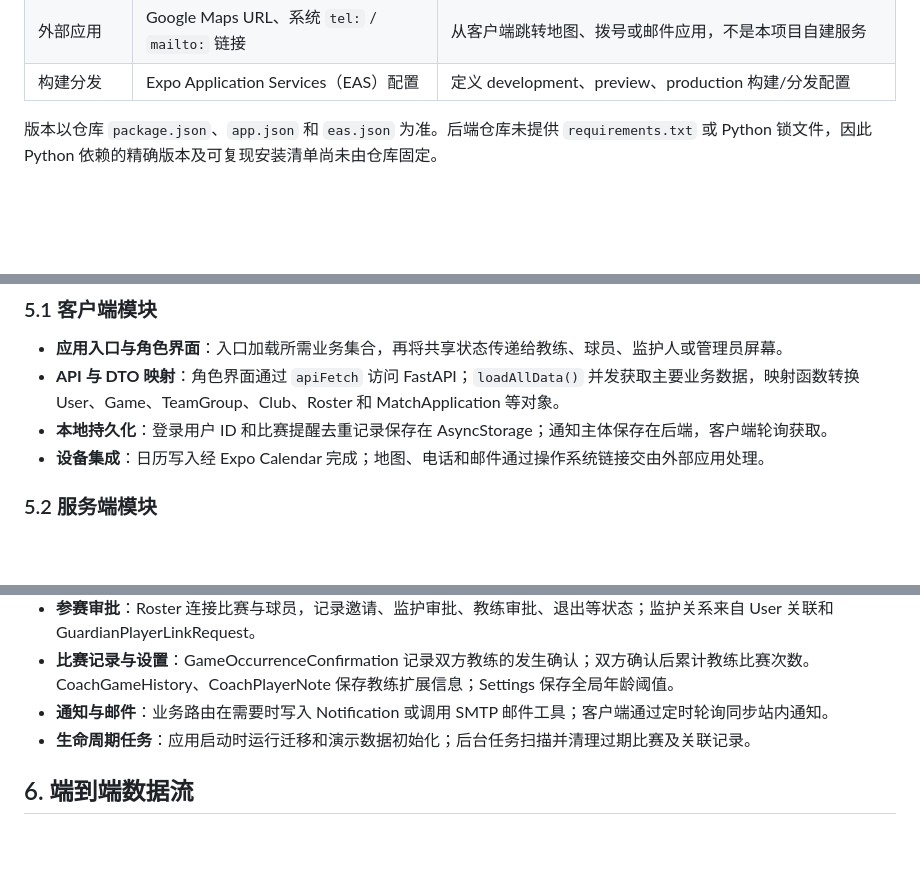
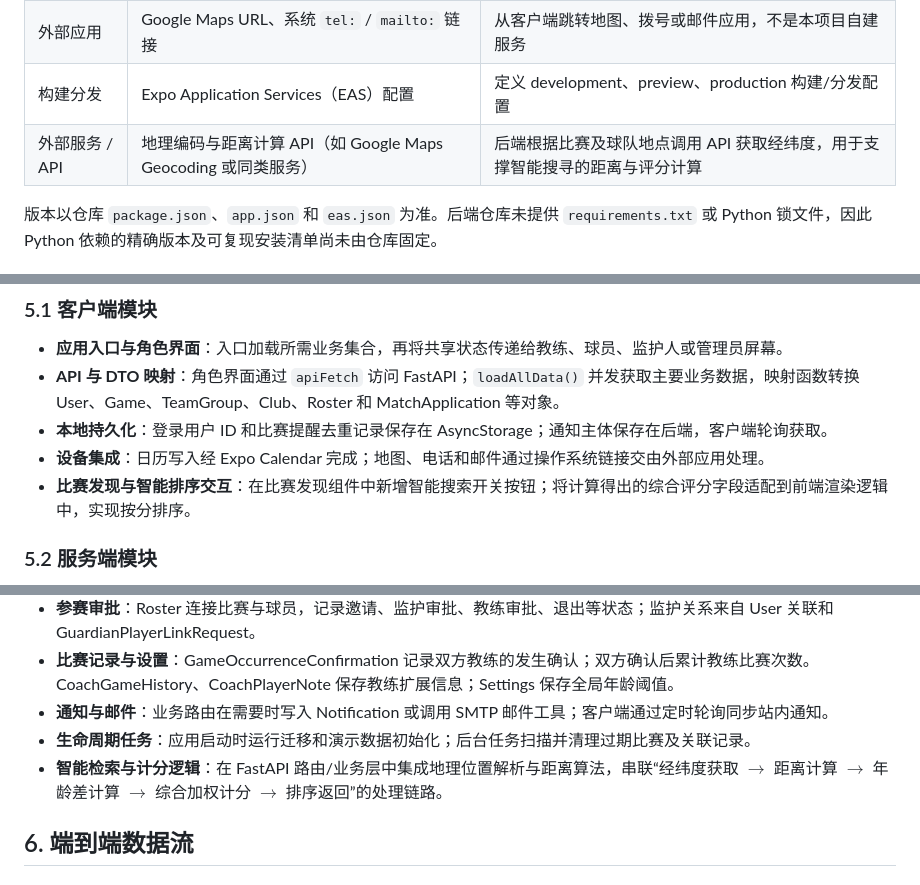
Before and after one commit to LuoYingy113/VS-game, a Markdown page: docs/技术架构.md, 3 parts joined by grey strips. Drawn GitHub-style; blank space fills up the shorter version.

Commit message:
Update technical architecture documentation
Added external service/API details for geocoding and distance calculation, and included smart search toggle in the frontend. Enhanced server-side modules with intelligent retrieval and scoring logic integration.

```diff
--- a/docs/技术架构.md
+++ b/docs/技术架构.md
@@ -61,6 +63,7 @@ flowchart LR
 | 系统日历 | Expo Calendar | 将比赛事件写入 iOS/Android 设备的可写日历 |
 | 外部应用 | Google Maps URL、系统 `tel:` / `mailto:` 链接 | 从客户端跳转地图、拨号或邮件应用，不是本项目自建服务 |
 | 构建分发 | Expo Application Services（EAS）配置 | 定义 development、preview、production 构建/分发配置 |
+|外部服务 / API|地理编码与距离计算 API（如 Google Maps Geocoding 或同类服务）|后端根据比赛及球队地点调用 API 获取经纬度，用于支撑智能搜寻的距离与评分计算
 
 版本以仓库 `package.json`、`app.json` 和 `eas.json` 为准。后端仓库未提供 `requirements.txt` 或 Python 锁文件，因此 Python 依赖的精确版本及可复现安装清单尚未由仓库固定。
 
@@ -129,6 +132,7 @@ HTTP 接入层
 - **API 与 DTO 映射**：角色界面通过 `apiFetch` 访问 FastAPI；`loadAllData()` 并发获取主要业务数据，映射函数转换 User、Game、TeamGroup、Club、Roster 和 MatchApplication 等对象。
 - **本地持久化**：登录用户 ID 和比赛提醒去重记录保存在 AsyncStorage；通知主体保存在后端，客户端轮询获取。
 - **设备集成**：日历写入经 Expo Calendar 完成；地图、电话和邮件通过操作系统链接交由外部应用处理。
+- **比赛发现与智能排序交互**：在比赛发现组件中新增智能搜索开关按钮；将计算得出的综合评分字段适配到前端渲染逻辑中，实现按分排序。
 
 ### 5.2 服务端模块
 
@@ -139,6 +143,7 @@ HTTP 接入层
 - **比赛记录与设置**：GameOccurrenceConfirmation 记录双方教练的发生确认；双方确认后累计教练比赛次数。CoachGameHistory、CoachPlayerNote 保存教练扩展信息；Settings 保存全局年龄阈值。
 - **通知与邮件**：业务路由在需要时写入 Notification 或调用 SMTP 邮件工具；客户端通过定时轮询同步站内通知。
 - **生命周期任务**：应用启动时运行迁移和演示数据初始化；后台任务扫描并清理过期比赛及关联记录。
+- **智能检索与计分逻辑**：在 FastAPI 路由/业务层中集成地理位置解析与距离算法，串联“经纬度获取 $\rightarrow$ 距离计算 $\rightarrow$ 年龄差计算 $\rightarrow$ 综合加权计分 $\rightarrow$ 排序返回”的处理链路。
 
 ## 6. 端到端数据流
 
```
Also changed, not shown: other parts of docs/技术架构.md (+2 -0 lines).
